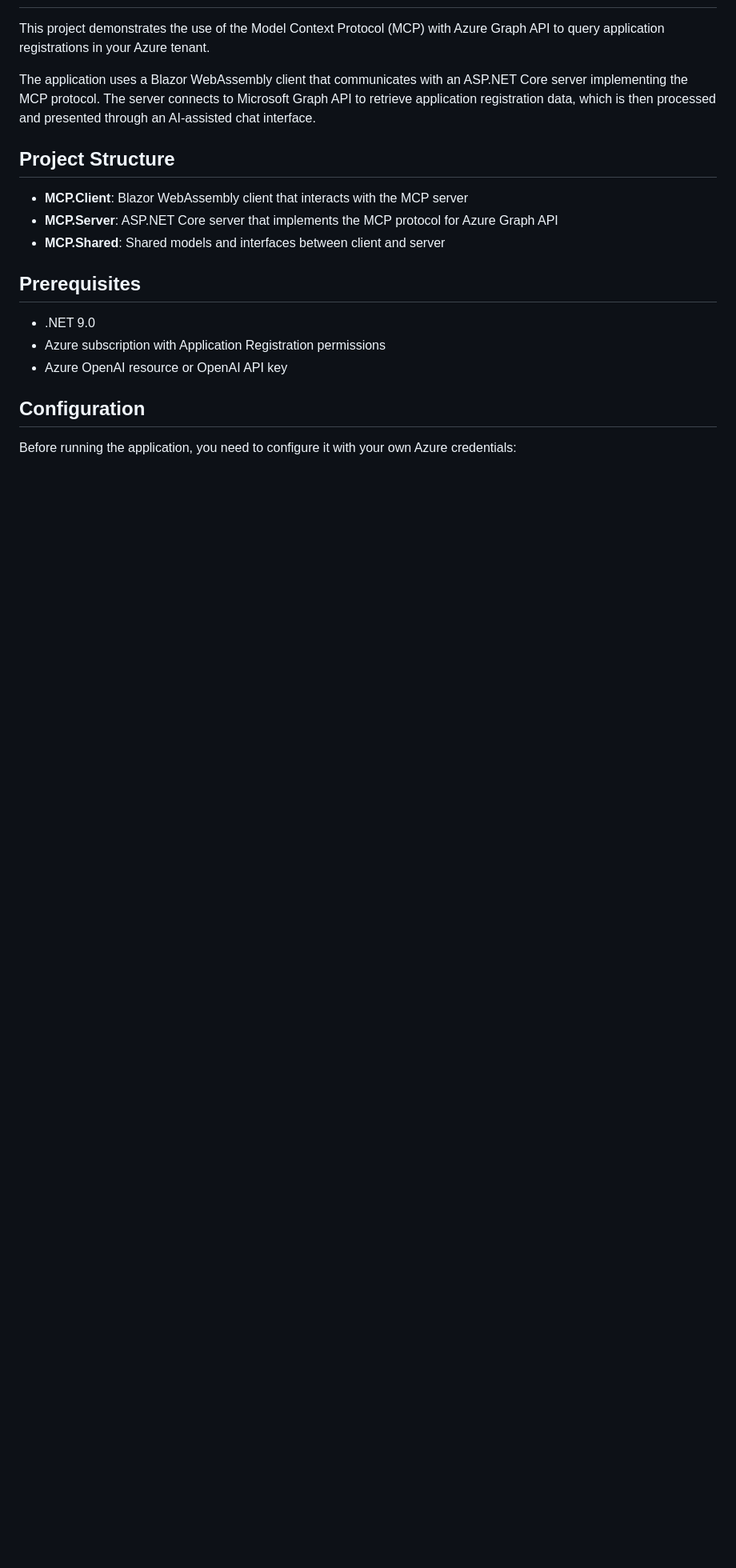
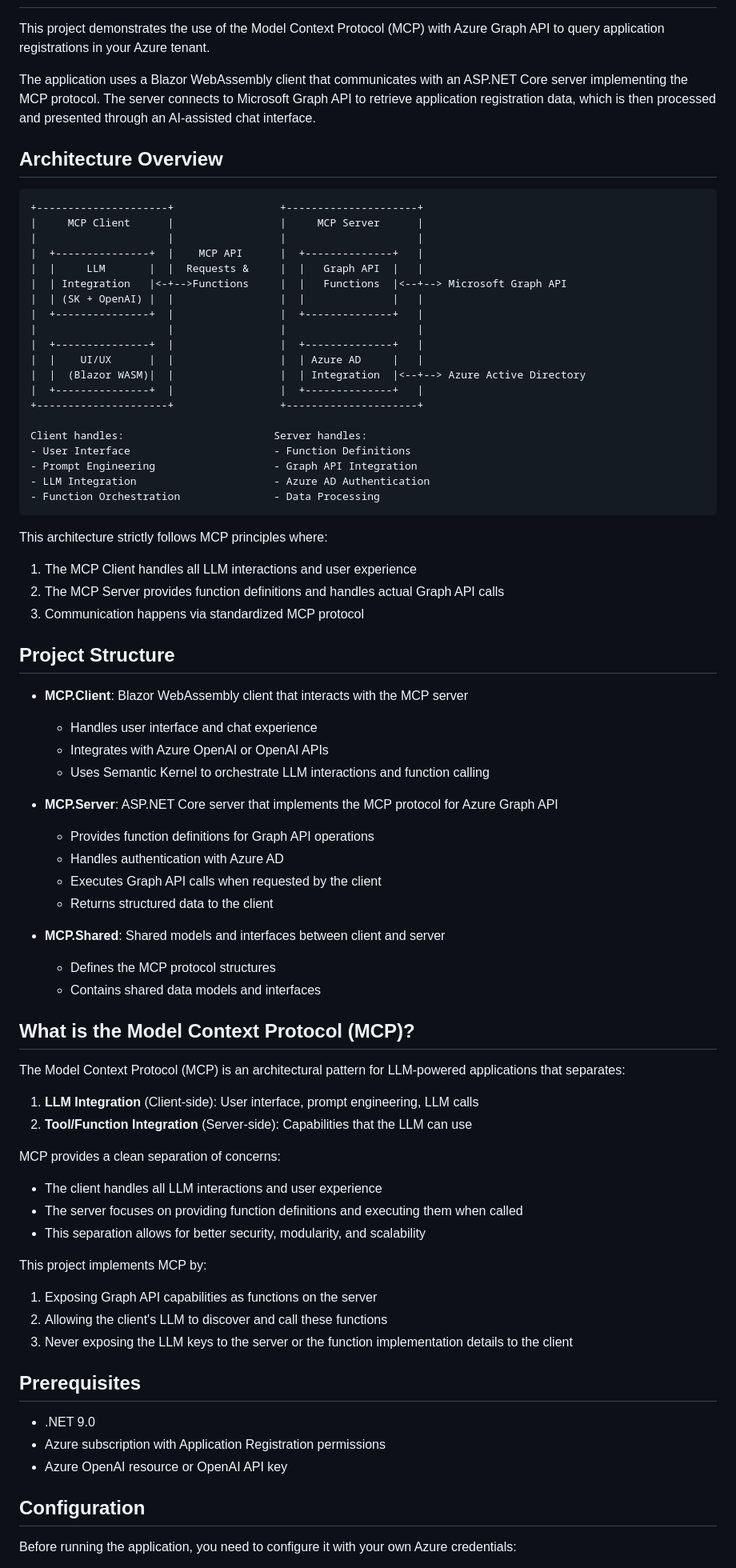
Before and after one commit to ovaismehboob/mcp_client_server_graphapi, a Markdown page: README.md, the part around one of its changes. Shown at 80% size. Drawn GitHub-style; blank space fills up the shorter version.

````diff
--- a/README.md
+++ b/README.md
@@ -4,11 +4,69 @@ This project demonstrates the use of the Model Context Protocol (MCP) with Azure
 
 The application uses a Blazor WebAssembly client that communicates with an ASP.NET Core server implementing the MCP protocol. The server connects to Microsoft Graph API to retrieve application registration data, which is then processed and presented through an AI-assisted chat interface.
 
+## Architecture Overview
+
+```
++---------------------+                 +---------------------+
+|     MCP Client      |                 |     MCP Server      |
+|                     |                 |                     |
+|  +---------------+  |    MCP API      |  +--------------+   |
+|  |     LLM       |  |  Requests &     |  |   Graph API  |   |
+|  | Integration   |<-+-->Functions     |  |   Functions  |<--+--> Microsoft Graph API
+|  | (SK + OpenAI) |  |                 |  |              |   |
+|  +---------------+  |                 |  +--------------+   |
+|                     |                 |                     |
+|  +---------------+  |                 |  +--------------+   |
+|  |    UI/UX      |  |                 |  | Azure AD     |   |
+|  |  (Blazor WASM)|  |                 |  | Integration  |<--+--> Azure Active Directory
+|  +---------------+  |                 |  +--------------+   |
++---------------------+                 +---------------------+
+
+Client handles:                        Server handles:
+- User Interface                       - Function Definitions
+- Prompt Engineering                   - Graph API Integration
+- LLM Integration                      - Azure AD Authentication
+- Function Orchestration               - Data Processing
+```
+
+This architecture strictly follows MCP principles where:
+1. The MCP Client handles all LLM interactions and user experience
+2. The MCP Server provides function definitions and handles actual Graph API calls
+3. Communication happens via standardized MCP protocol
+
 ## Project Structure
 
 - **MCP.Client**: Blazor WebAssembly client that interacts with the MCP server
+  - Handles user interface and chat experience
+  - Integrates with Azure OpenAI or OpenAI APIs
+  - Uses Semantic Kernel to orchestrate LLM interactions and function calling
+
 - **MCP.Server**: ASP.NET Core server that implements the MCP protocol for Azure Graph API
+  - Provides function definitions for Graph API operations
+  - Handles authentication with Azure AD
+  - Executes Graph API calls when requested by the client
+  - Returns structured data to the client
+
 - **MCP.Shared**: Shared models and interfaces between client and server
+  - Defines the MCP protocol structures
+  - Contains shared data models and interfaces
+
+## What is the Model Context Protocol (MCP)?
+
+The Model Context Protocol (MCP) is an architectural pattern for LLM-powered applications that separates:
+
+1. **LLM Integration** (Client-side): User interface, prompt engineering, LLM calls
+2. **Tool/Function Integration** (Server-side): Capabilities that the LLM can use
+
+MCP provides a clean separation of concerns:
+- The client handles all LLM interactions and user experience
+- The server focuses on providing function definitions and executing them when called
+- This separation allows for better security, modularity, and scalability
+
+This project implements MCP by:
+1. Exposing Graph API capabilities as functions on the server
+2. Allowing the client's LLM to discover and call these functions
+3. Never exposing the LLM keys to the server or the function implementation details to the client
 
 ## Prerequisites
 
````
Also changed, not shown: other parts of README.md (+112 -52 lines).
